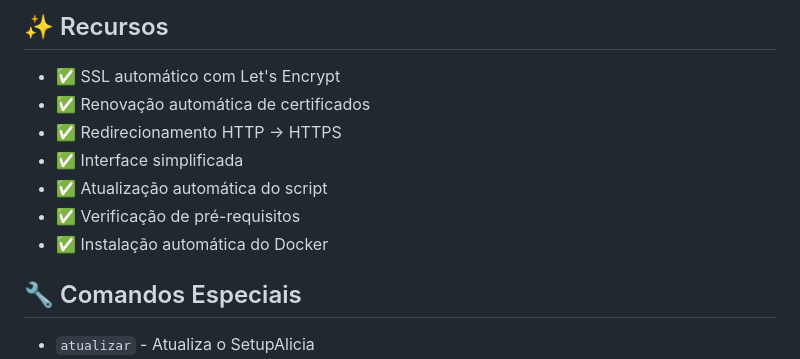
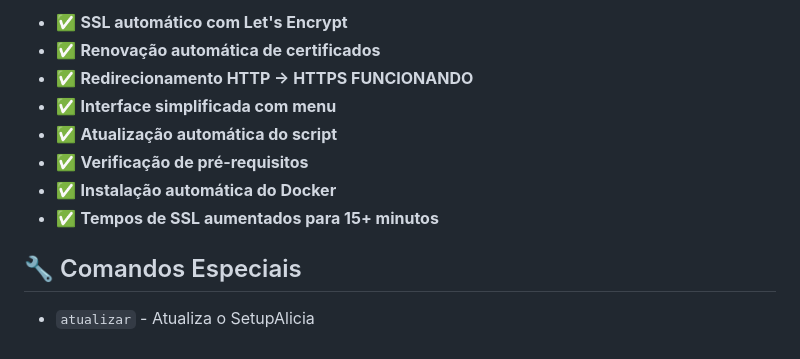
Before and after one commit to lonardonetto/setupalicia, a Markdown page: README.md, the part around one of its changes. GitHub-like rendering.

```diff
--- a/README.md
+++ b/README.md
@@ -62,13 +52,12 @@ bash <(curl -sSL https://raw.githubusercontent.com/lonardonetto/setupalicia/main
 
-## ✨ Recursos
-
-- ✅ SSL automático com Let's Encrypt
-- ✅ Renovação automática de certificados
-- ✅ Redirecionamento HTTP → HTTPS
-- ✅ Interface simplificada
-- ✅ Atualização automática do script
-- ✅ Verificação de pré-requisitos
-- ✅ Instalação automática do Docker
+- ✅ **SSL automático com Let's Encrypt**
+- ✅ **Renovação automática de certificados**
+- ✅ **Redirecionamento HTTP → HTTPS FUNCIONANDO**
+- ✅ **Interface simplificada com menu**
+- ✅ **Atualização automática do script**
+- ✅ **Verificação de pré-requisitos**
+- ✅ **Instalação automática do Docker**
+- ✅ **Tempos de SSL aumentados para 15+ minutos**
 
 ## 🔧 Comandos Especiais
 
```
Also changed, not shown: other parts of README.md (+29 -39 lines).
